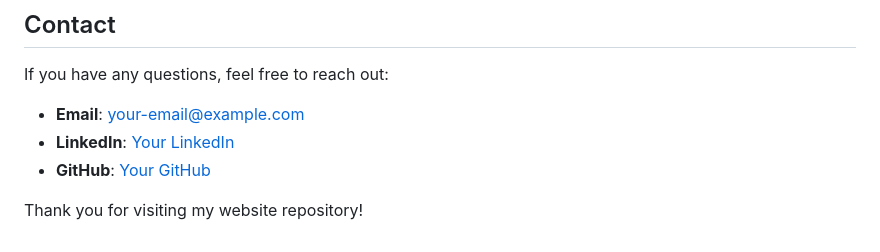
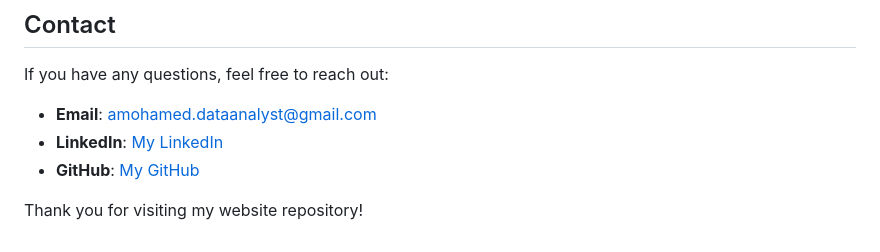
Before and after one commit to Abdelrahman-Mo7amed/my-website, a Markdown page: README.md, the part around the change. GitHub-like rendering.

```diff
--- a/README.md
+++ b/README.md
@@ -122,8 +122,8 @@ This project is licensed under the MIT License. See the [LICENSE](LICENSE) file
 
 If you have any questions, feel free to reach out:
 
-- **Email**: your-email@example.com
-- **LinkedIn**: [Your LinkedIn](https://www.linkedin.com/in/abdelrhmanmohmed)
-- **GitHub**: [Your GitHub](https://github.com/Abdelrahman-Mo7amed)
+- **Email**: amohamed.dataanalyst@gmail.com
+- **LinkedIn**: [My LinkedIn](https://www.linkedin.com/in/abdelrhmanmohmed)
+- **GitHub**: [My GitHub](https://github.com/Abdelrahman-Mo7amed)
 
 Thank you for visiting my website repository!
```
